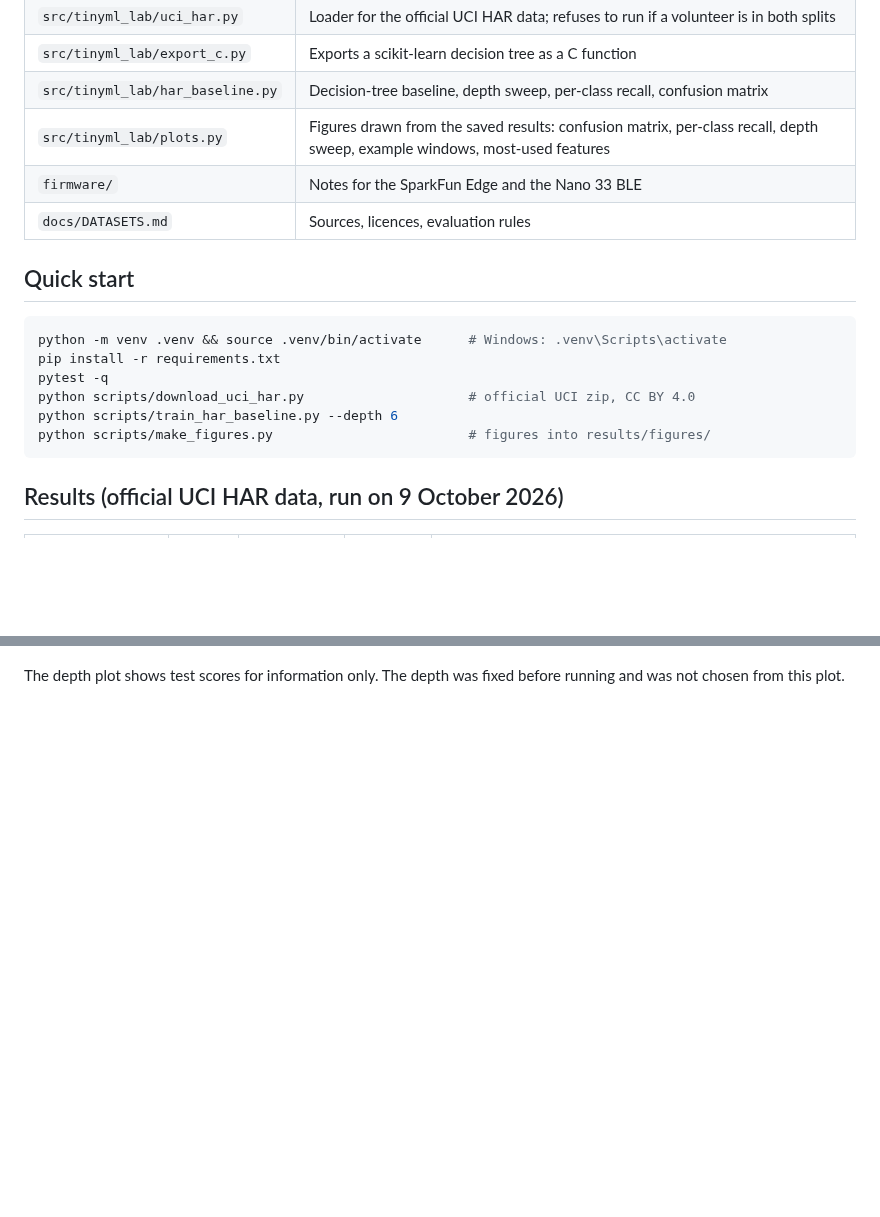
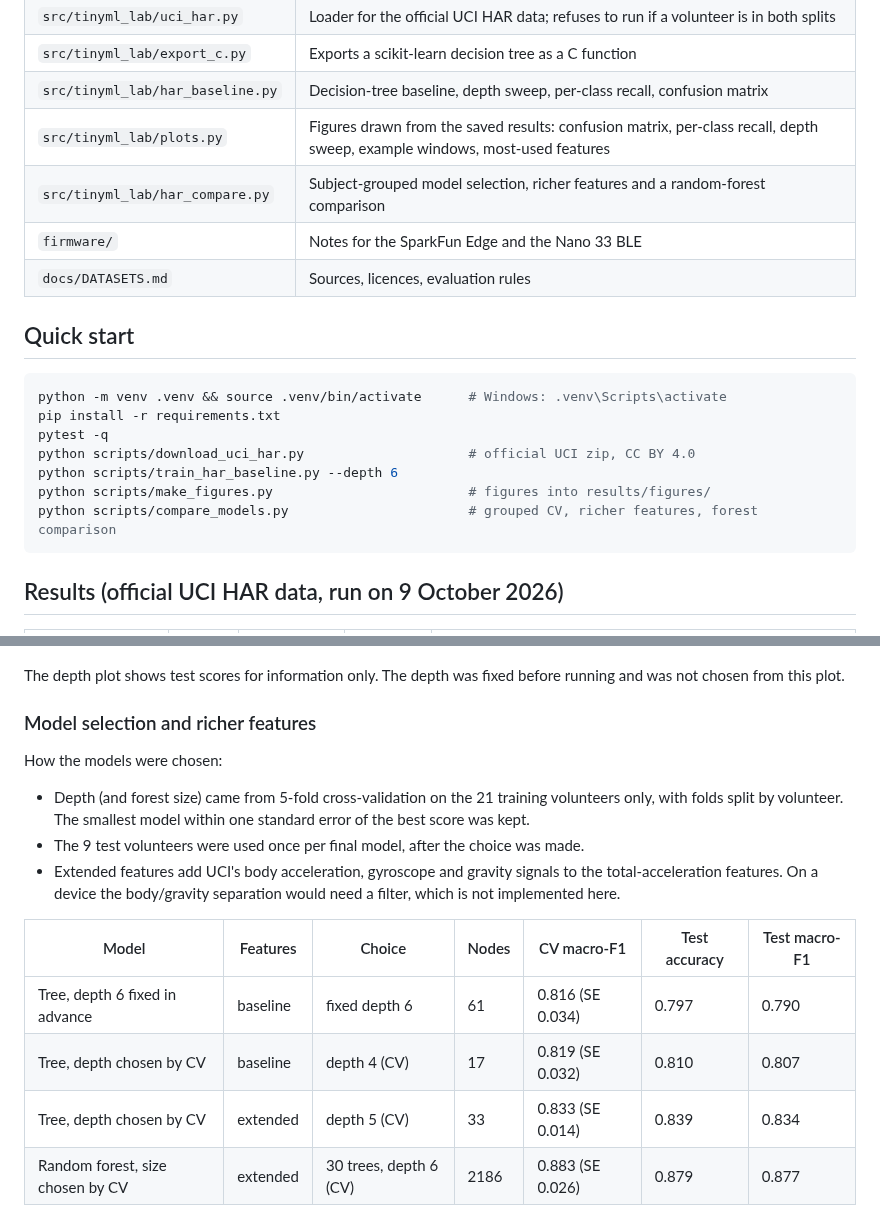
Before and after one commit to baliyu/tinyml-edge-lab, a Markdown page: README.md, 2 parts joined by grey strips. Rendered like a GitHub page; blank space fills up the shorter version.

Commit message:
Add grouped model selection, richer features and a random-forest comparison

````diff
--- a/README.md
+++ b/README.md
@@ -20,6 +20,7 @@ the device matches the PC.
 | `src/tinyml_lab/export_c.py` | Exports a scikit-learn decision tree as a C function |
 | `src/tinyml_lab/har_baseline.py` | Decision-tree baseline, depth sweep, per-class recall, confusion matrix |
 | `src/tinyml_lab/plots.py` | Figures drawn from the saved results: confusion matrix, per-class recall, depth sweep, example windows, most-used features |
+| `src/tinyml_lab/har_compare.py` | Subject-grouped model selection, richer features and a random-forest comparison |
 | `firmware/` | Notes for the SparkFun Edge and the Nano 33 BLE |
 | `docs/DATASETS.md` | Sources, licences, evaluation rules |
 
@@ -31,6 +32,7 @@ pytest -q
 python scripts/download_uci_har.py                     # official UCI zip, CC BY 4.0
 python scripts/train_har_baseline.py --depth 6
 python scripts/make_figures.py                         # figures into results/figures/
+python scripts/compare_models.py                       # grouped CV, richer features, forest comparison
 ```
 
 ## Results (official UCI HAR data, run on 9 October 2026)
@@ -52,3 +54,18 @@ Drawn by `scripts/make_figures.py` from the run above (`results/har_baseline.jso
 
 The depth plot shows test scores for information only. The depth was fixed before running and was not chosen from this plot.
 
+<!-- compare:start -->
+### Model selection and richer features
+
+How the models were chosen:
+- Depth (and forest size) came from 5-fold cross-validation on the 21 training volunteers only, with folds split by volunteer. The smallest model within one standard error of the best score was kept.
+- The 9 test volunteers were used once per final model, after the choice was made.
+- Extended features add UCI's body acceleration, gyroscope and gravity signals to the total-acceleration features. On a device the body/gravity separation would need a filter, which is not implemented here.
+
+| Model | Features | Choice | Nodes | CV macro-F1 | Test accuracy | Test macro-F1 |
+|---|---|---|---|---|---|---|
+| Tree, depth 6 fixed in advance | baseline | fixed depth 6 | 61 | 0.816 (SE 0.034) | 0.797 | 0.790 |
+| Tree, depth chosen by CV | baseline | depth 4 (CV) | 17 | 0.819 (SE 0.032) | 0.810 | 0.807 |
+| Tree, depth chosen by CV | extended | depth 5 (CV) | 33 | 0.833 (SE 0.014) | 0.839 | 0.834 |
+| Random forest, size chosen by CV | extended | 30 trees, depth 6 (CV) | 2186 | 0.883 (SE 0.026) | 0.879 | 0.877 |
+
````
Also changed, not shown: other parts of README.md (+9 -0 lines), results/compare.md (added, +6 -0 lines), results/figures/confusion_matrix_extended_tree.png (added), results/figures/cv_curves.png (added), results/figures/model_comparison.png (added), 13 other files.
